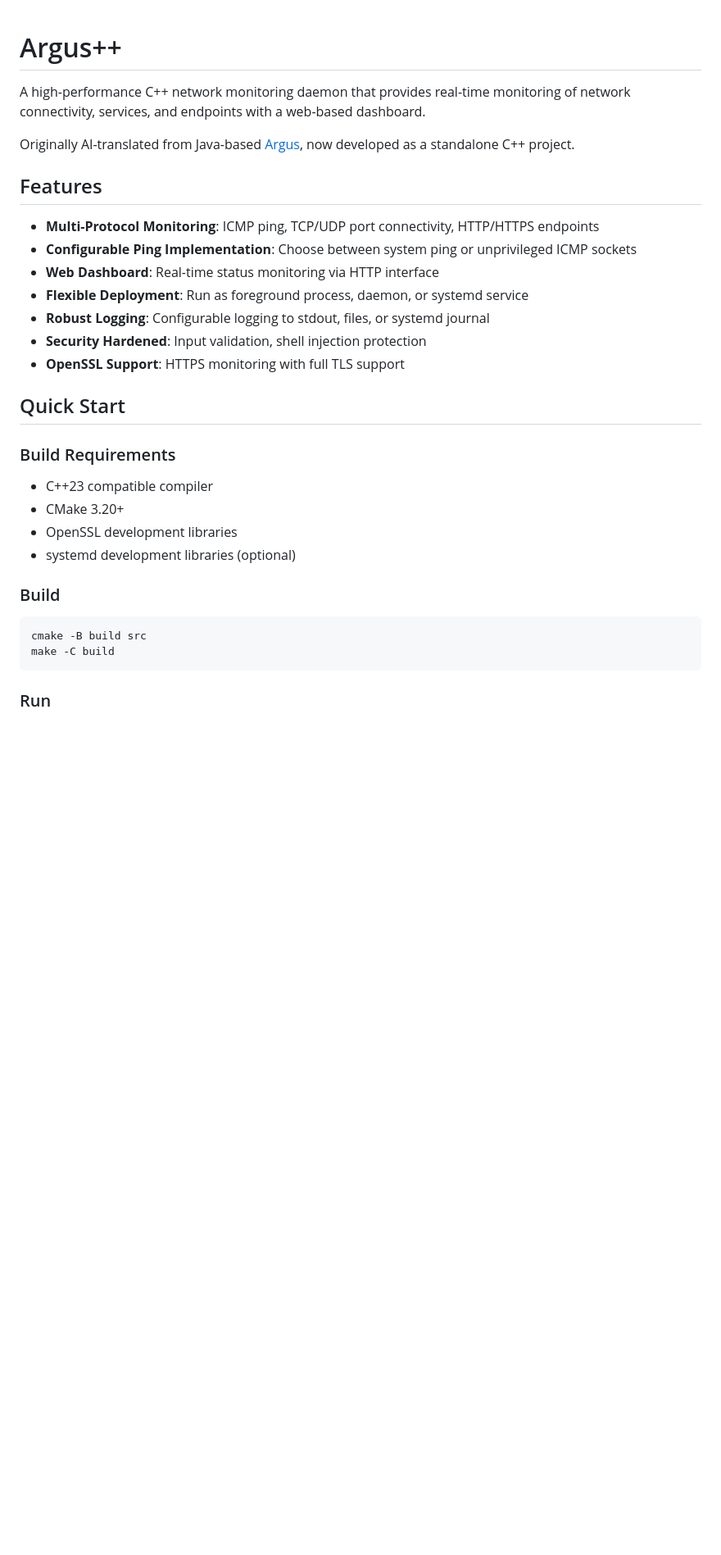
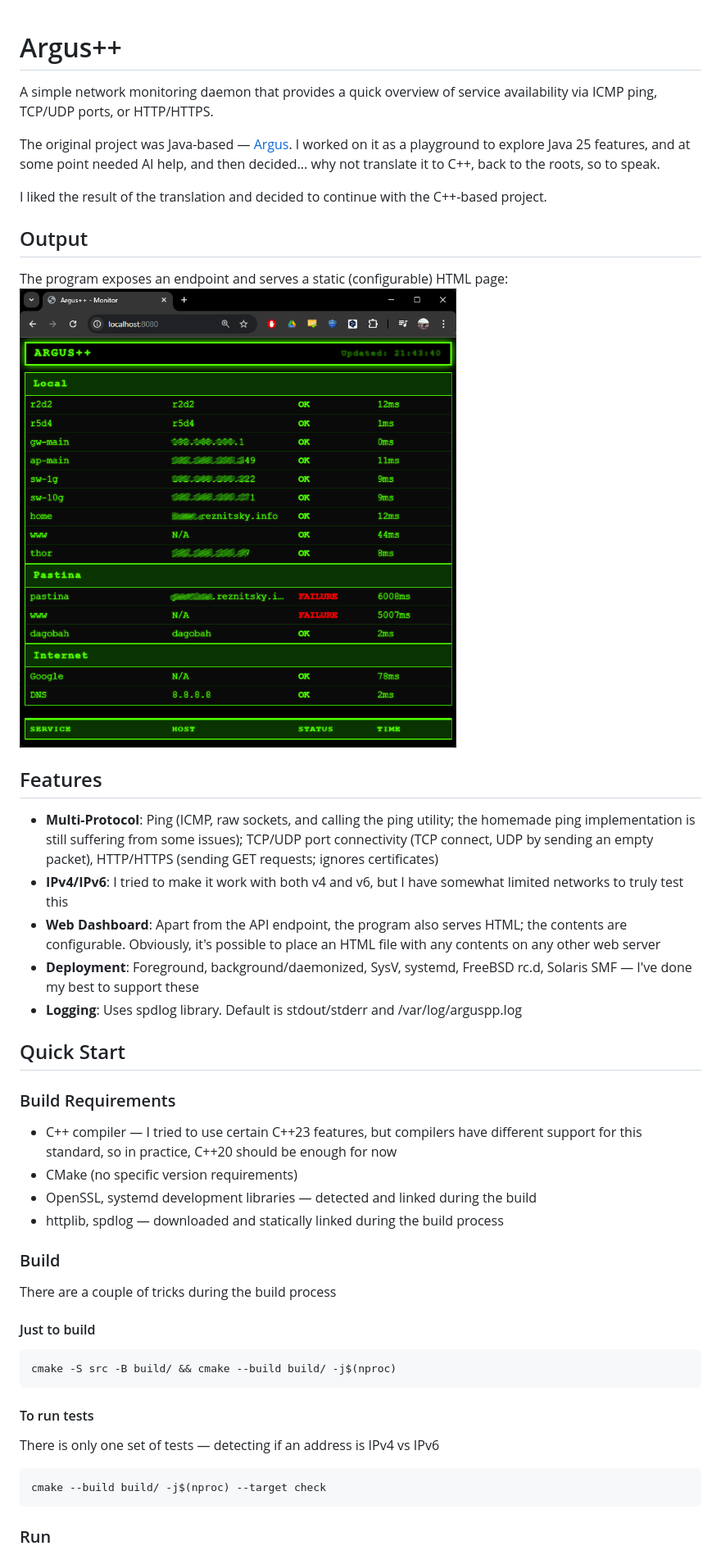
Before and after one commit to rezdm/Argus.cpp, a Markdown page: README.md, the part around the change printed below. Shown: that part at 82% size. Drawn GitHub-style; pictures changed too: argus-dashboard-screenshot.png (added); blank space fills up the shorter version.

````diff
--- a/README.md
+++ b/README.md
@@ -1,31 +1,40 @@
 # Argus++
+A simple network monitoring daemon that provides a quick overview of service availability via ICMP ping, TCP/UDP ports, or HTTP/HTTPS.
 
-A high-performance C++ network monitoring daemon that provides real-time monitoring of network connectivity, services, and endpoints with a web-based dashboard.
+The original project was Java-based — [Argus](https://github.com/rezdm/Argus). I worked on it as a playground to explore Java 25 features, and at some point needed AI help, and then decided... why not translate it to C++, back to the roots, so to speak.
 
-Originally AI-translated from Java-based [Argus](https://github.com/rezdm/Argus), now developed as a standalone C++ project.
+I liked the result of the translation and decided to continue with the C++-based project.
+
+## Output
+The program exposes an endpoint and serves a static (configurable) HTML page:
+![argus-dashboard-screenshot.png](argus-dashboard-screenshot.png)
 
 ## Features
-
-- **Multi-Protocol Monitoring**: ICMP ping, TCP/UDP port connectivity, HTTP/HTTPS endpoints
-- **Configurable Ping Implementation**: Choose between system ping or unprivileged ICMP sockets
-- **Web Dashboard**: Real-time status monitoring via HTTP interface
-- **Flexible Deployment**: Run as foreground process, daemon, or systemd service
-- **Robust Logging**: Configurable logging to stdout, files, or systemd journal
-- **Security Hardened**: Input validation, shell injection protection
-- **OpenSSL Support**: HTTPS monitoring with full TLS support
+- **Multi-Protocol**: Ping (ICMP, raw sockets, and calling the ping utility; the homemade ping implementation is still suffering from some issues); TCP/UDP port connectivity (TCP connect, UDP by sending an empty packet), HTTP/HTTPS (sending GET requests; ignores certificates)
+- **IPv4/IPv6**: I tried to make it work with both v4 and v6, but I have somewhat limited networks to truly test this
+- **Web Dashboard**: Apart from the API endpoint, the program also serves HTML; the contents are configurable. Obviously, it's possible to place an HTML file with any contents on any other web server
+- **Deployment**: Foreground, background/daemonized, SysV, systemd, FreeBSD rc.d, Solaris SMF — I've done my best to support these
+- **Logging**: Uses spdlog library. Default is stdout/stderr and /var/log/arguspp.log
 
 ## Quick Start
-
 ### Build Requirements
-- C++23 compatible compiler
-- CMake 3.20+
-- OpenSSL development libraries
-- systemd development libraries (optional)
+- C++ compiler — I tried to use certain C++23 features, but compilers have different support for this standard, so in practice, C++20 should be enough for now
+- CMake (no specific version requirements)
+- OpenSSL, systemd development libraries — detected and linked during the build
+- httplib, spdlog — downloaded and statically linked during the build process
 
 ### Build
+There are a couple of tricks during the build process
+
+#### Just to build
 ```bash
-cmake -B build src
-make -C build
+cmake -S src -B build/ && cmake --build build/ -j$(nproc)
+```
+
+#### To run tests
+There is only one set of tests — detecting if an address is IPv4 vs IPv6
+```bash
+cmake --build build/ -j$(nproc) --target check
 ```
 
 ### Run
````
Also changed, not shown: other parts of README.md (+14 -108 lines).
